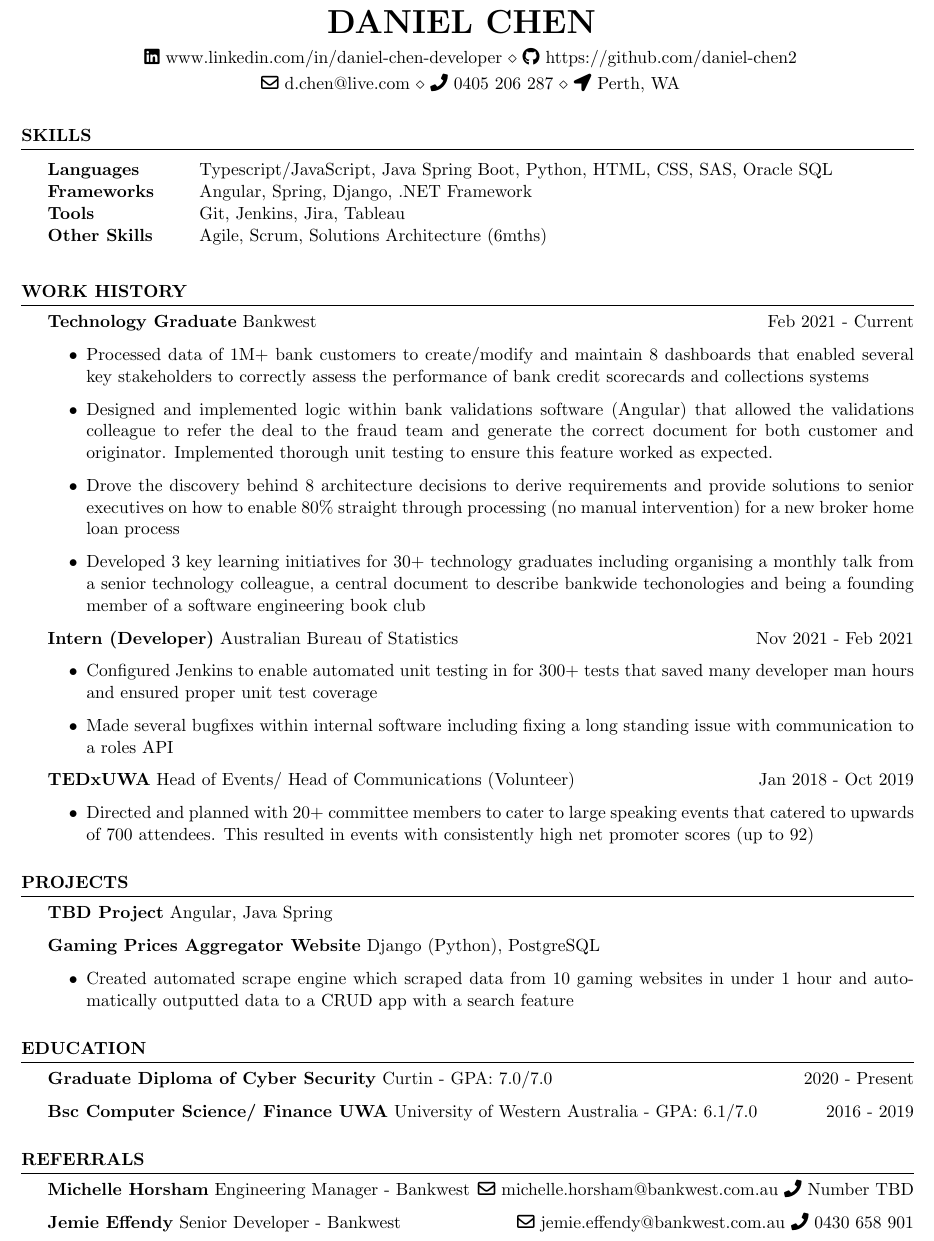
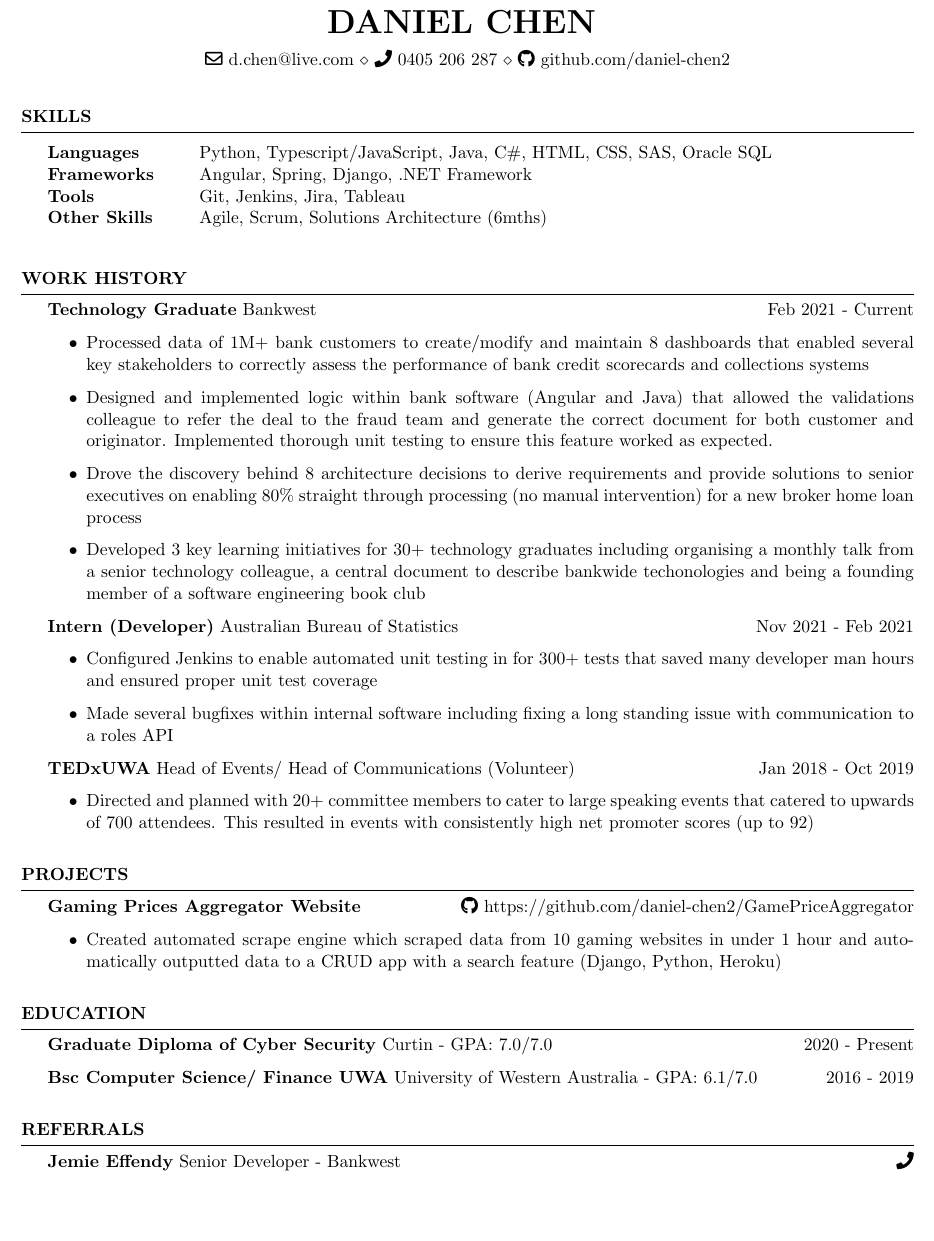
Before and after one commit to daniel-chen2/resume, a LaTeX CV (resume.tex): part of the page, cut so that both start at the same text, the shorter picture padded with empty space. Compiled offline with pdfLaTeX.

Commit message:
update referees

```diff
--- a/resume.tex
+++ b/resume.tex
@@ -10,14 +10,13 @@
 \name{Daniel Chen }
 \address{
 	\faIcon[regular]{envelope} d.chen@live.com \\ \faIcon[regular]{phone} 0405 206 287 \\
-	\faIcon[regular]{location-arrow} Perth, WA}
-\address{
-	\faIcon[regular]{linkedin} www.linkedin.com/in/daniel-chen-developer \\  \faIcon[regular]{github} https://github.com/daniel-chen2}
+	\faIcon[regular]{github} github.com/daniel-chen2
+}
 
 \begin{document}
 	\begin{rSection}{SKILLS}
 		\begin{tabular}{ @{} >{\bfseries}l @{\hspace{6ex}} l }
-			Languages & Typescript/JavaScript, Java Spring Boot, Python, HTML, CSS, SAS, Oracle SQL \\
+			Languages & Python, Typescript/JavaScript, Java, C\#, HTML, CSS, SAS, Oracle SQL \\
 			Frameworks & Angular, Spring, Django, .NET Framework\\
 			Tools & Git, Jenkins, Jira, Tableau\\
 			Other Skills & Agile, Scrum, Solutions Architecture (6mths)
@@ -30,8 +29,8 @@
 		\item
 		\begin{itemize}
 			\item Processed data of 1M+ bank customers to create/modify and maintain 8 dashboards that enabled several key stakeholders to correctly assess the performance of bank credit scorecards and collections systems
-			\item Designed and implemented logic within bank validations software (Angular) that allowed the validations colleague to refer the deal to the fraud team and generate the correct document for both customer and originator. Implemented thorough unit testing to ensure this feature worked as expected.
-			\item Drove the discovery behind 8 architecture decisions to derive requirements and provide solutions to senior executives on how to enable 80\% straight through processing (no manual intervention) for a new broker home loan process
+			\item Designed and implemented logic within bank software (Angular and Java) that allowed the validations colleague to refer the deal to the fraud team and generate the correct document for both customer and originator. Implemented thorough unit testing to ensure this feature worked as expected.
+			\item Drove the discovery behind 8 architecture decisions to derive requirements and provide solutions to senior executives on enabling 80\% straight through processing (no manual intervention) for a new broker home loan process
 			\item Developed 3 key learning initiatives for 30+ technology graduates including organising a monthly talk from a senior technology colleague, a central document to describe bankwide techonologies and being a founding member of a software engineering book club
 		\end{itemize}
 		\item \textbf{Intern (Developer)} {Australian Bureau of Statistics} \hfill Nov  2021 - Feb 2021
@@ -47,10 +46,10 @@
 
 	\begin{rSection}{Projects}
 		\vspace{-1.25em}
-		\item \textbf{TBD Project} {Angular, Java Spring}
-		\item \textbf{Gaming Prices Aggregator Website} {Django (Python), PostgreSQL}
+
+		\item \textbf{Gaming Prices Aggregator Website} {\hfill \faIcon[regular]{github} https://github.com/daniel-chen2/GamePriceAggregator}
 		\begin{itemize}
-			\item Created automated scrape engine which scraped data from 10 gaming websites in under 1 hour and automatically outputted data to a CRUD app with a search feature
+			\item Created automated scrape engine which scraped data from 10 gaming websites in under 1 hour and automatically outputted data to a CRUD app with a search feature (Django, Python, Heroku)
 		\end{itemize}
 	\end{rSection}
 
@@ -62,14 +61,8 @@
 
 	\begin{rSection}{Referrals}
 		\vspace{-1.25em}
-		\item \textbf{Michelle Horsham} {Engineering Manager - Bankwest}
-			\hfill
-			\faIcon[regular]{envelope} michelle.horsham@bankwest.com.au
-			\faIcon[regular]{phone} Number TBD
-
 		\item \textbf{Jemie Effendy} {Senior Developer - Bankwest}
 			\hfill
-			\faIcon[regular]{envelope} jemie.effendy@bankwest.com.au
-			\faIcon[regular]{phone} 0430 658 901
+			\faIcon[regular]{phone}
 	\end{rSection}
 \end{document}
```
Also changed, not shown: resume.pdf, 2 other files.
